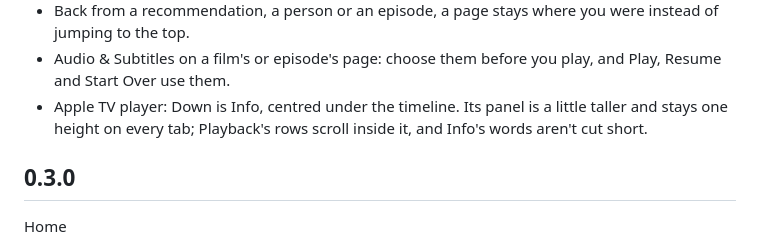
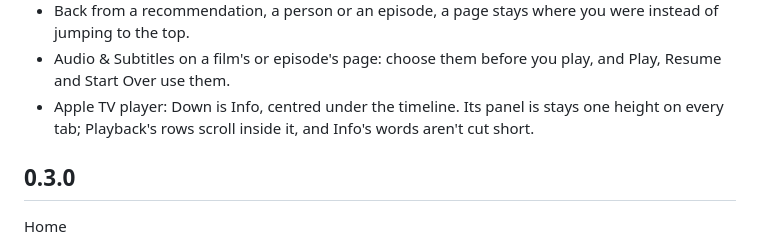
Before and after one commit to kristianfreeman/bumper, a Markdown page: CHANGELOG.md, the part around the change. Rendered like a GitHub page.

Commit message:
Changelog: the Info panel's wording

```diff
--- a/CHANGELOG.md
+++ b/CHANGELOG.md
@@ -31,7 +31,7 @@ TestFlight.
 - Audio & Subtitles on a film's or episode's page: choose them before you
   play, and Play, Resume and Start Over use them.
 - Apple TV player: Down is Info, centred under the timeline. Its panel is
-  a little taller and stays one height on every tab; Playback's rows
+  stays one height on every tab; Playback's rows
   scroll inside it, and Info's words aren't cut short.
 
 ## 0.3.0
```
